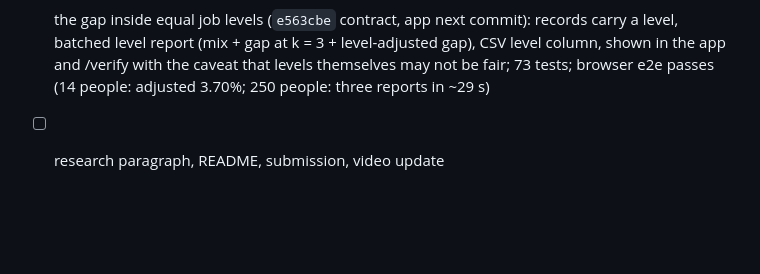
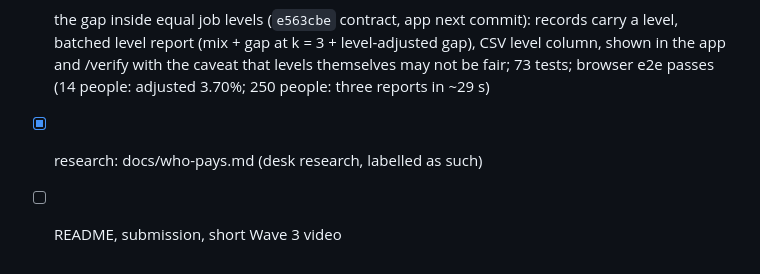
Before and after one commit to AustinChris1/Equilux, a Markdown page: WAVE3.md, the part around the change. Drawn GitHub-style; blank space fills up the shorter version.

Commit message:
Desk research: who would pay (hypotheses to test, labelled as research, sourced)

```diff
--- a/WAVE3.md
+++ b/WAVE3.md
@@ -46,4 +46,5 @@ Directive applies from **150 / 250 employees**. Wave 3 = **contract v4: batched,
 - [x] API server and scripted demo on v4 phases (type-checked; not run: they need the Docker local network)
 - [ ] preprod run on GitHub Actions at a size that finishes: workflow `Preprod v4` ready (probe mode first, then run, 32 people). Midnight's own preprod indexer AND RPC are closed; everything goes through Blockfrost. NEEDS the repo secret BLOCKFROST_PROJECT_ID (owner action)
 - [x] the gap inside equal job levels (`e563cbe` contract, app next commit): records carry a level, batched level report (mix + gap at k = 3 + level-adjusted gap), CSV level column, shown in the app and /verify with the caveat that levels themselves may not be fair; 73 tests; browser e2e passes (14 people: adjusted 3.70%; 250 people: three reports in ~29 s)
-- [ ] research paragraph, README, submission, video update
+- [x] research: docs/who-pays.md (desk research, labelled as such)
+- [ ] README, submission, short Wave 3 video
```
Also changed, not shown: docs/who-pays.md (added, +56 -0 lines).
